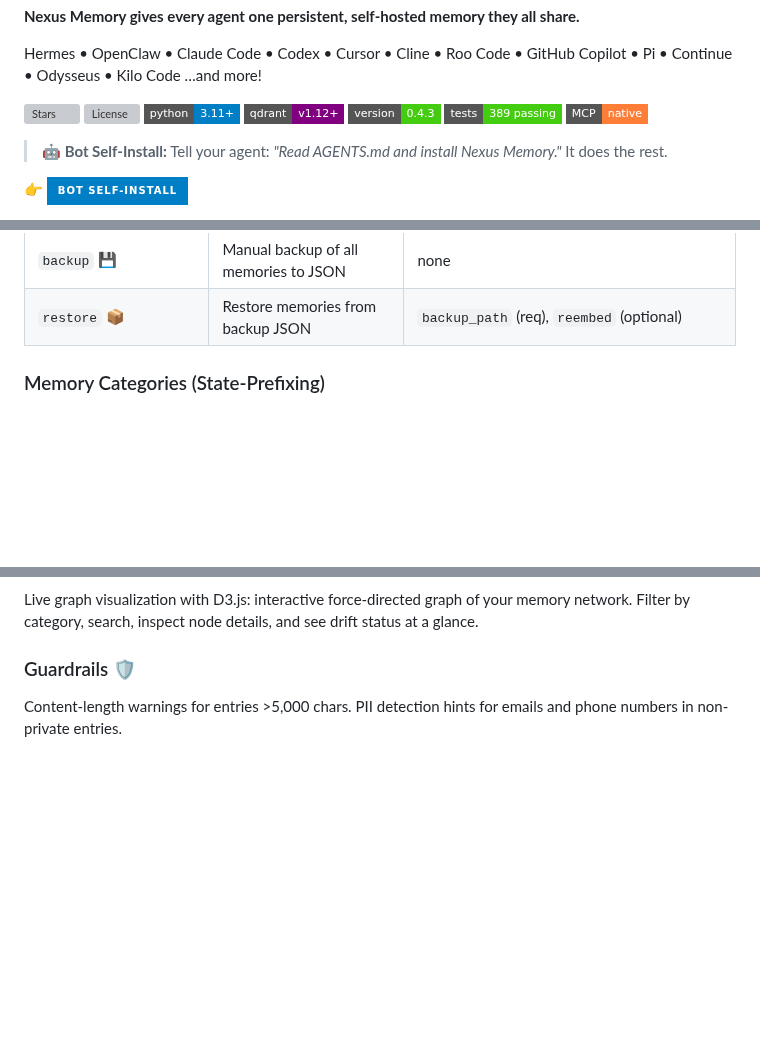
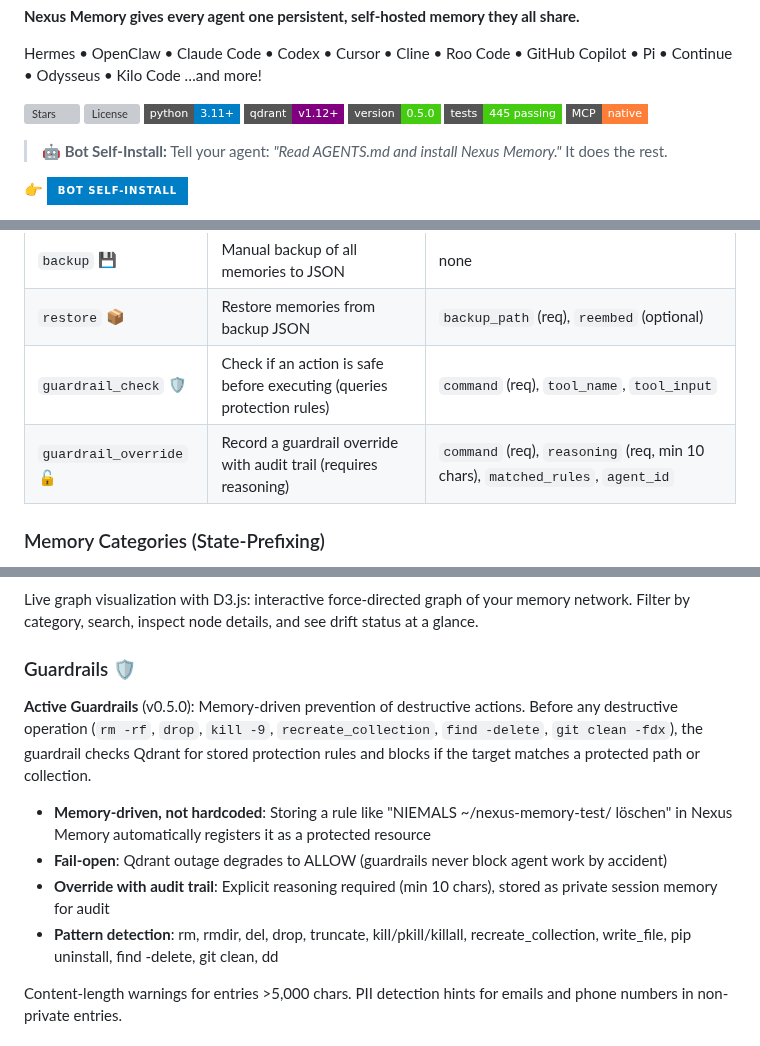
Before and after one commit to Neboy72/nexus-memory, a Markdown page: README.md, 3 parts joined by grey strips. GitHub-like rendering; badges without logos; blank space fills up the shorter version; grey boxes are pictures that could not be loaded.

```diff
--- a/README.md
+++ b/README.md
@@ -12,8 +12,8 @@ Hermes • OpenClaw • Claude Code • Codex • Cursor • Cline • Roo Code
 [![License](https://img.shields.io/github/license/Neboy72/nexus-memory?style=flat-square)](LICENSE)
 [![Python 3.11+](https://img.shields.io/badge/python-3.11+-blue?style=flat-square&logo=python)](https://www.python.org/)
 [![Qdrant](https://img.shields.io/badge/qdrant-v1.12+-purple?style=flat-square)](https://qdrant.tech/)
-[![Version](https://img.shields.io/badge/version-0.4.3-brightgreen?style=flat-square)](https://github.com/Neboy72/nexus-memory/releases)
-[![Tests](https://img.shields.io/badge/tests-389%20passing-brightgreen?style=flat-square)](tests/)
+[![Version](https://img.shields.io/badge/version-0.5.0-brightgreen?style=flat-square)](https://github.com/Neboy72/nexus-memory/releases)
+[![Tests](https://img.shields.io/badge/tests-445%20passing-brightgreen?style=flat-square)](tests/)
 [![MCP](https://img.shields.io/badge/MCP-native-orange?style=flat-square)](https://modelcontextprotocol.io)
 
 > **🤖 Bot Self-Install:** Tell your agent: *"Read AGENTS.md and install Nexus Memory."* It does the rest.
@@ -305,6 +305,8 @@ Standard MCP stdio config:
 | `do_update` ⬆️ | Backup + pull + install + restart | `confirm` (req, must be `true`) |
 | `backup` 💾 | Manual backup of all memories to JSON | none |
 | `restore` 📦 | Restore memories from backup JSON | `backup_path` (req), `reembed` (optional) |
+| `guardrail_check` 🛡️ | Check if an action is safe before executing (queries protection rules) | `command` (req), `tool_name`, `tool_input` |
+| `guardrail_override` 🔓 | Record a guardrail override with audit trail (requires reasoning) | `command` (req), `reasoning` (req, min 10 chars), `matched_rules`, `agent_id` |
 
 ### Memory Categories (State-Prefixing)
 
@@ -383,6 +385,13 @@ Register HTTP endpoints to receive notifications when memories change. Three eve
 Live graph visualization with D3.js: interactive force-directed graph of your memory network. Filter by category, search, inspect node details, and see drift status at a glance.
 
 ### Guardrails 🛡️
+
+**Active Guardrails** (v0.5.0): Memory-driven prevention of destructive actions. Before any destructive operation (`rm -rf`, `drop`, `kill -9`, `recreate_collection`, `find -delete`, `git clean -fdx`), the guardrail checks Qdrant for stored protection rules and blocks if the target matches a protected path or collection.
+
+- **Memory-driven, not hardcoded**: Storing a rule like "NIEMALS ~/nexus-memory-test/ löschen" in Nexus Memory automatically registers it as a protected resource
+- **Fail-open**: Qdrant outage degrades to ALLOW (guardrails never block agent work by accident)
+- **Override with audit trail**: Explicit reasoning required (min 10 chars), stored as private session memory for audit
+- **Pattern detection**: rm, rmdir, del, drop, truncate, kill/pkill/killall, recreate_collection, write_file, pip uninstall, find -delete, git clean, dd
 
 Content-length warnings for entries >5,000 chars. PII detection hints for emails and phone numbers in non-private entries.
 
```
Also changed, not shown: other parts of README.md (+2 -1 lines), AGENTS.md (+27 -1 lines).
